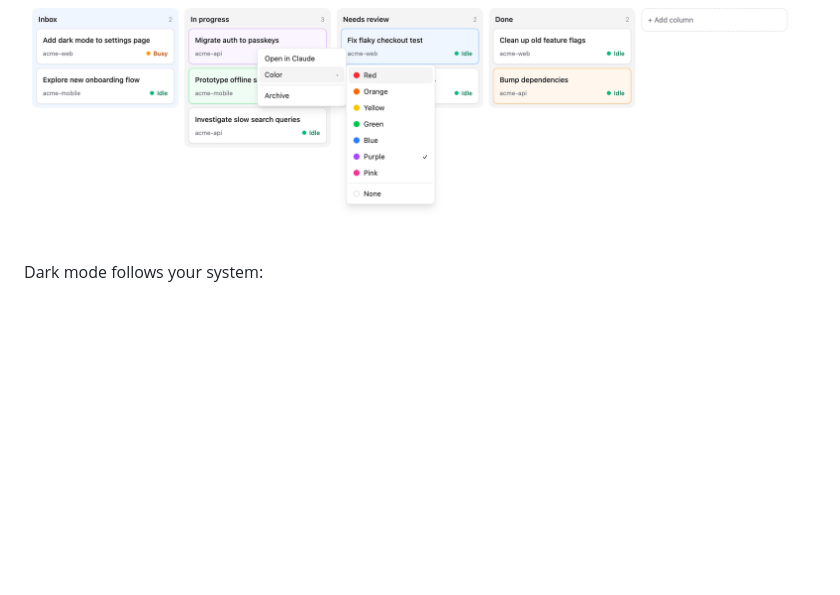
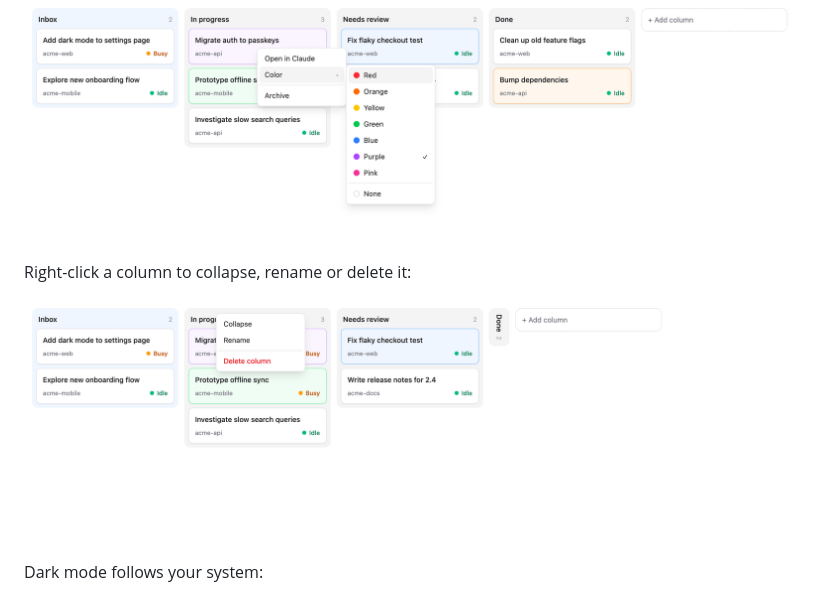
Before and after one commit to vojto/claudeboard, a Markdown page: README.md, the part around the change. GitHub-like rendering; pictures changed too: docs/column-menu.png (added), docs/context-menu.png; blank space fills up the shorter version.

Commit message:
README: add column menu screenshot
Demo page now matches its options exactly, so ?colmenu no longer also
opens the card menu.

Co-Authored-By: Claude Opus 5.5 <noreply@anthropic.com>

```diff
--- a/README.md
+++ b/README.md
@@ -18,6 +18,10 @@ Every running Claude Code session shows up as a card. You make the columns and d
 - **Archive** only hides the card in Claudeboard. It doesn't touch the session in Claude.
 
 ![Right-click menu with the Color submenu](docs/context-menu.png)
+
+Right-click a column to collapse, rename or delete it:
+
+![Column menu](docs/column-menu.png)
 
 Dark mode follows your system:
 
```
Also changed, not shown: docs/board-light.png, 2 other files.
